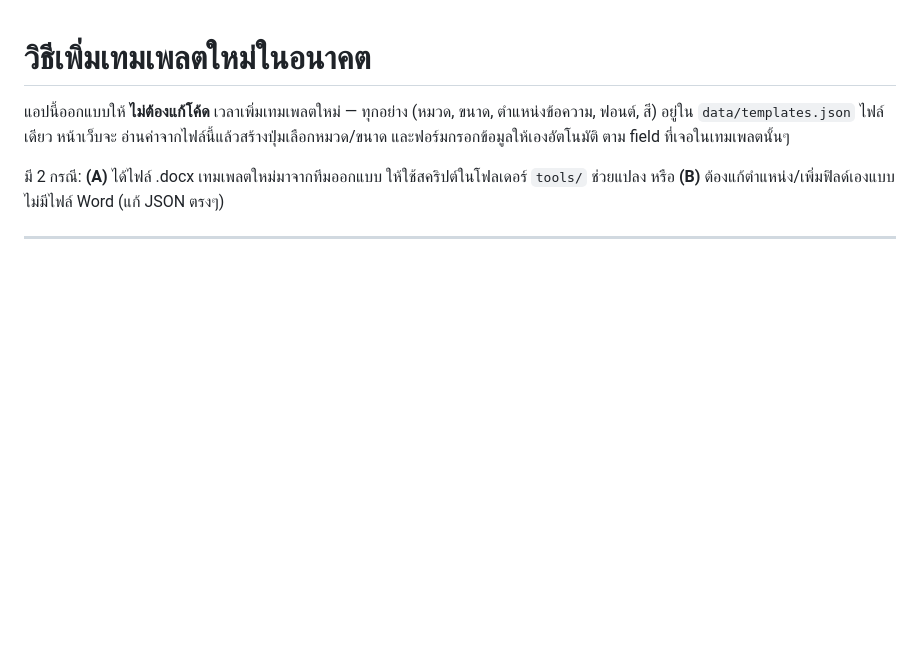
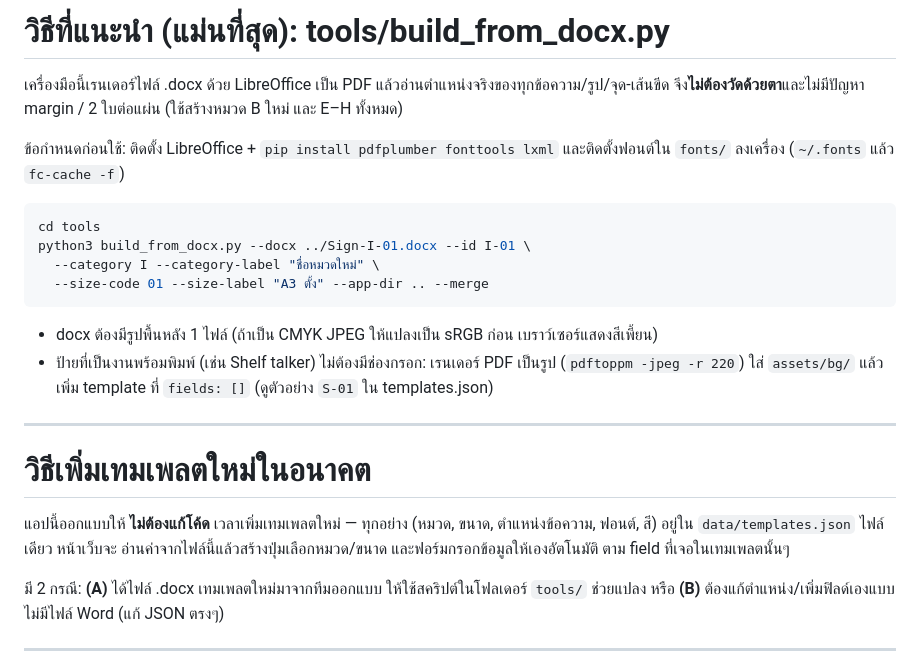
Before and after one commit to Stealsaws/pricetag-app, a Markdown page: ADDING_TEMPLATES.md, the part around the change. GitHub-like rendering; blank space fills up the shorter version.

````diff
--- a/ADDING_TEMPLATES.md
+++ b/ADDING_TEMPLATES.md
@@ -1,3 +1,21 @@
+# วิธีที่แนะนำ (แม่นที่สุด): tools/build_from_docx.py
+
+เครื่องมือนี้เรนเดอร์ไฟล์ .docx ด้วย LibreOffice เป็น PDF แล้วอ่านตำแหน่งจริงของทุกข้อความ/รูป/จุด-เส้นขีด
+จึง**ไม่ต้องวัดด้วยตา**และไม่มีปัญหา margin / 2 ใบต่อแผ่น (ใช้สร้างหมวด B ใหม่ และ E–H ทั้งหมด)
+
+ข้อกำหนดก่อนใช้: ติดตั้ง LibreOffice + `pip install pdfplumber fonttools lxml` และติดตั้งฟอนต์ใน `fonts/` ลงเครื่อง (`~/.fonts` แล้ว `fc-cache -f`)
+
+```bash
+cd tools
+python3 build_from_docx.py --docx ../Sign-I-01.docx --id I-01 \
+  --category I --category-label "ชื่อหมวดใหม่" \
+  --size-code 01 --size-label "A3 ตั้ง" --app-dir .. --merge
+```
+- docx ต้องมีรูปพื้นหลัง 1 ไฟล์ (ถ้าเป็น CMYK JPEG ให้แปลงเป็น sRGB ก่อน เบราว์เซอร์แสดงสีเพี้ยน)
+- ป้ายที่เป็นงานพร้อมพิมพ์ (เช่น Shelf talker) ไม่ต้องมีช่องกรอก: เรนเดอร์ PDF เป็นรูป (`pdftoppm -jpeg -r 220`) ใส่ `assets/bg/` แล้วเพิ่ม template ที่ `fields: []` (ดูตัวอย่าง `S-01` ใน templates.json)
+
+---
+
 # วิธีเพิ่มเทมเพลตใหม่ในอนาคต
 
 แอปนี้ออกแบบให้ **ไม่ต้องแก้โค้ด** เวลาเพิ่มเทมเพลตใหม่ — ทุกอย่าง (หมวด, ขนาด,
````
Also changed, not shown: README.md (+1 -1 lines).
